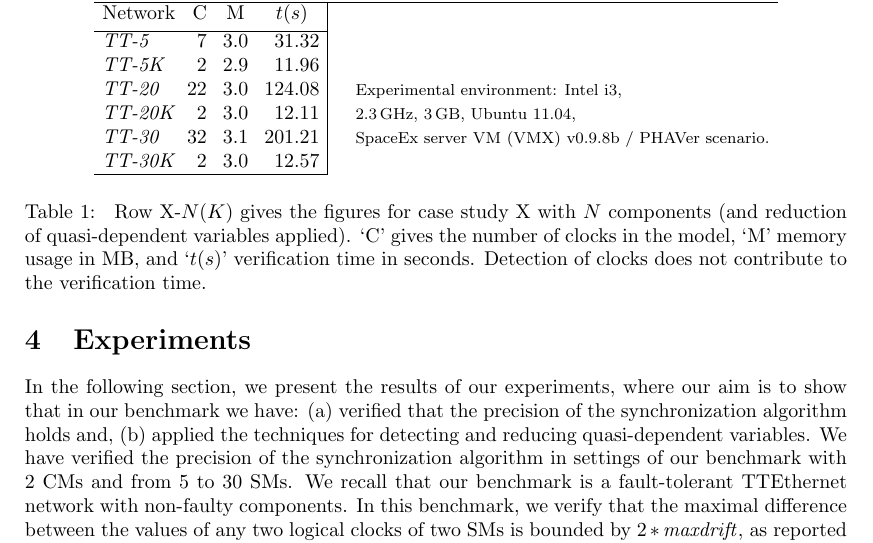
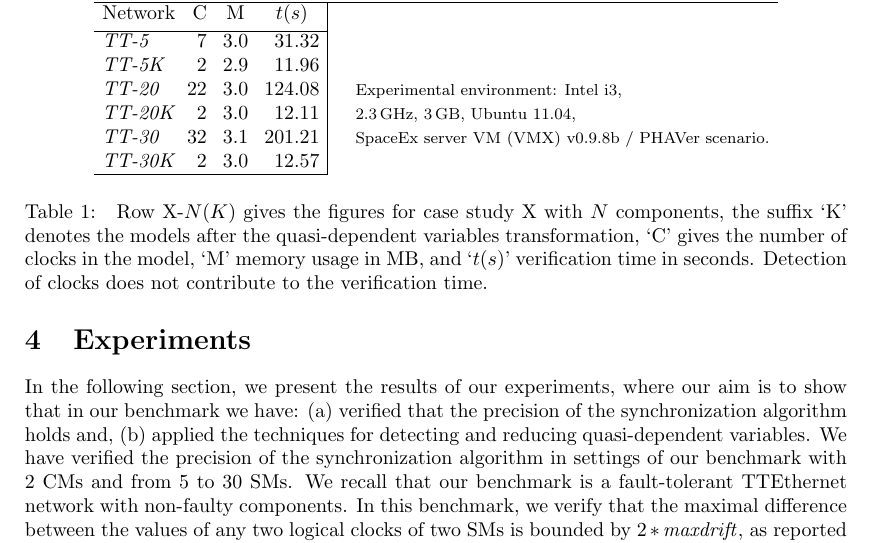
Before and after one commit to salazarsFreiburg/ARCH2016, a LaTeX paper (paper/main.tex, which reads paper/intro.tex): part of page 4 of 5, cut so that both start at the same text. Compiled offline with LaTeX, dvips and Ghostscript.

Commit message:
polished

```diff
--- a/paper/intro.tex
+++ b/paper/intro.tex
@@ -246,8 +246,7 @@ We observe that the transformation leads to a drastic performance improvement.
 \end{tabular}
 
 \caption{
-  Row X-$N(K)$ gives the figures for case study X with $N$ components
-  (and reduction of quasi-dependent variables applied).
+  Row X-$N(K)$ gives the figures for case study X with $N$ components, the suffix `K' denotes the models after the quasi-dependent variables transformation,
   %
   `C' gives the number of clocks in the model,
   `M' memory usage in MB,
```
